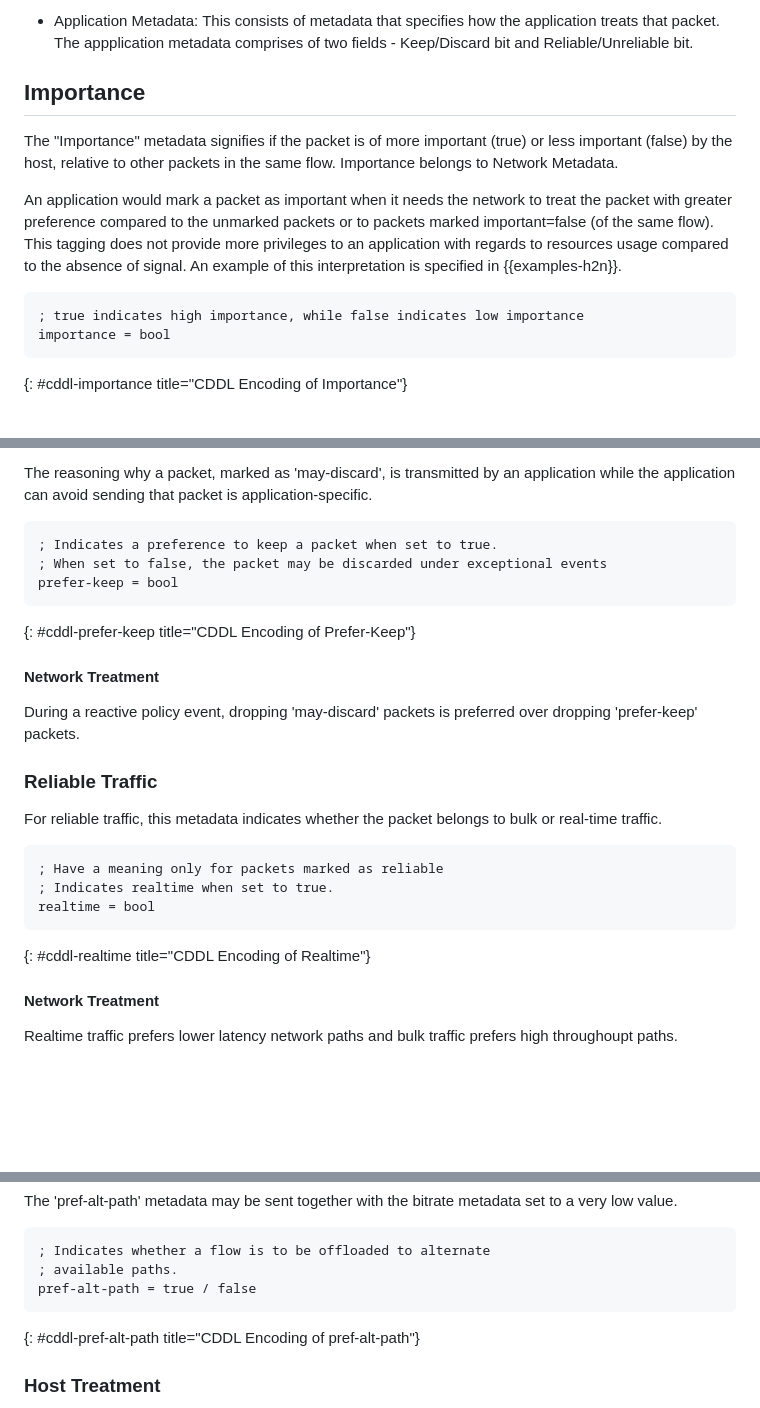
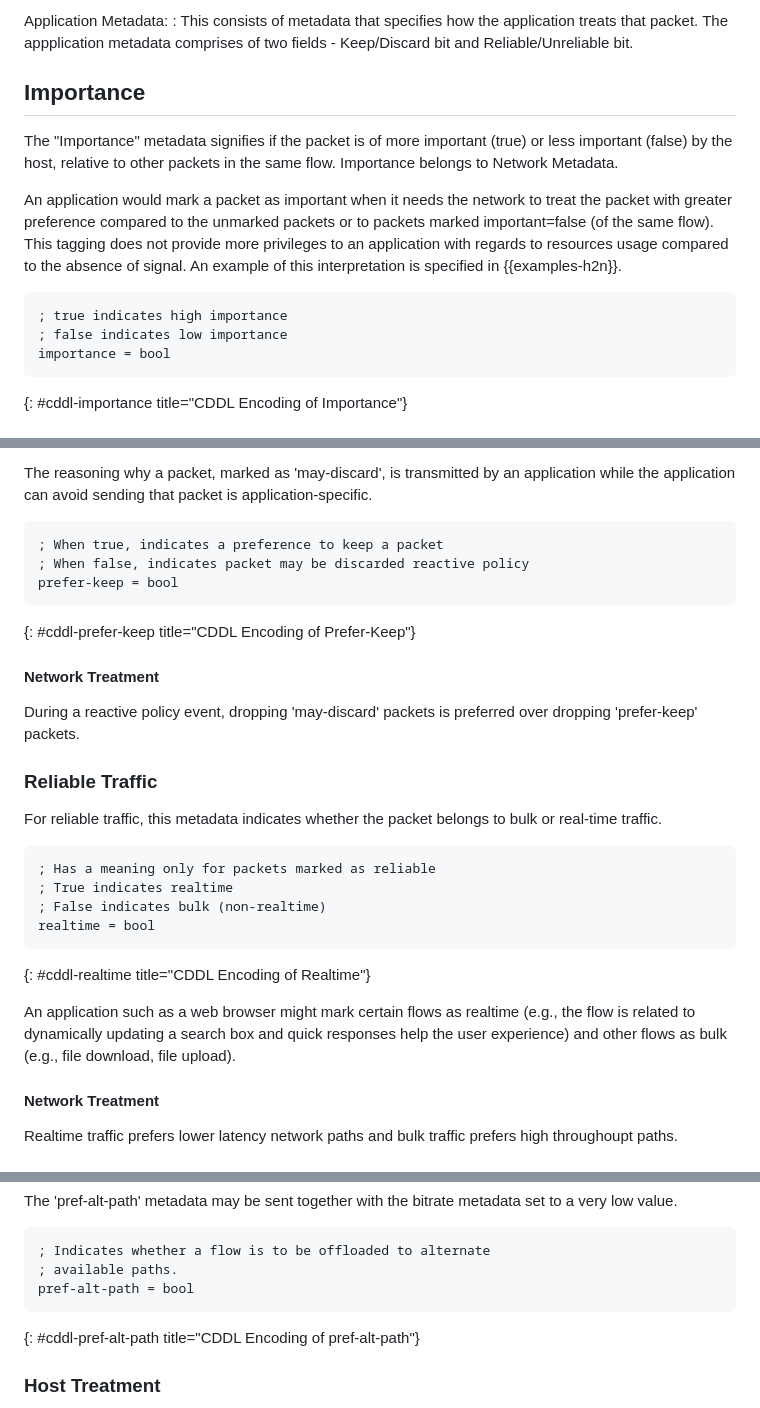
Before and after one commit to danwing/metadata, a Markdown page: draft-rw-flow-metadata.md, 3 parts joined by grey strips. Drawn GitHub-style; blank space fills up the shorter version.

```diff
--- a/draft-rw-flow-metadata.md
+++ b/draft-rw-flow-metadata.md
@@ -160,6 +189,6 @@ For more comprehensive interpretation, metadata is characterized into two differ
 
-* Application Metadata:
-    This consists of metadata that specifies how the application treats that packet. The appplication metadata comprises of two fields - Keep/Discard bit and Reliable/Unreliable bit.
+Application Metadata:
+: This consists of metadata that specifies how the application treats that packet. The appplication metadata comprises of two fields - Keep/Discard bit and Reliable/Unreliable bit.
 
 ## Importance
 
@@ -175,7 +204,8 @@ with regards to resources usage compared to the absence of signal. An
 example of this interpretation is specified in {{examples-h2n}}.
 
 ~~~~~
-; true indicates high importance, while false indicates low importance
+; true indicates high importance
+; false indicates low importance
 importance = bool
 ~~~~~
 {: #cddl-importance title="CDDL Encoding of Importance"}
@@ -246,8 +276,8 @@ The reasoning why a packet, marked as 'may-discard', is transmitted by an applic
 the application can avoid sending that packet is application-specific.
 
 ~~~~~
-; Indicates a preference to keep a packet when set to true.
-; When set to false, the packet may be discarded under exceptional events
+; When true, indicates a preference to keep a packet
+; When false, indicates packet may be discarded reactive policy
 prefer-keep = bool
 ~~~~~
 {: #cddl-prefer-keep title="CDDL Encoding of Prefer-Keep"}
@@ -263,11 +293,16 @@ During a reactive policy event, dropping 'may-discard' packets is preferred over
 For reliable traffic, this metadata indicates whether the packet belongs to bulk or real-time traffic.
 
 ~~~~~
-; Have a meaning only for packets marked as reliable
-; Indicates realtime when set to true.
+; Has a meaning only for packets marked as reliable
+; True indicates realtime
+; False indicates bulk (non-realtime)
 realtime = bool
 ~~~~~
 {: #cddl-realtime title="CDDL Encoding of Realtime"}
+
+An application such as a web browser might mark certain flows as realtime (e.g., the flow is
+related to dynamically updating a search box and quick responses help the user experience)
+and other flows as bulk (e.g., file download, file upload).
 
 #### Network Treatment
 
@@ -337,7 +372,7 @@ The 'pref-alt-path' metadata may be sent together with the bitrate metadata set
 ~~~~~
 ; Indicates whether a flow is to be offloaded to alternate
 ; available paths.
-pref-alt-path = true / false
+pref-alt-path = bool
 ~~~~~
 {: #cddl-pref-alt-path title="CDDL Encoding of pref-alt-path"}
 
```
Also changed, not shown: other parts of draft-rw-flow-metadata.md (+62 -33 lines).
